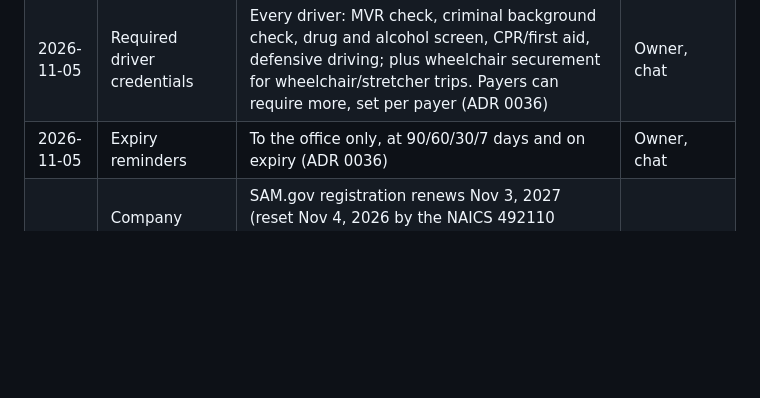
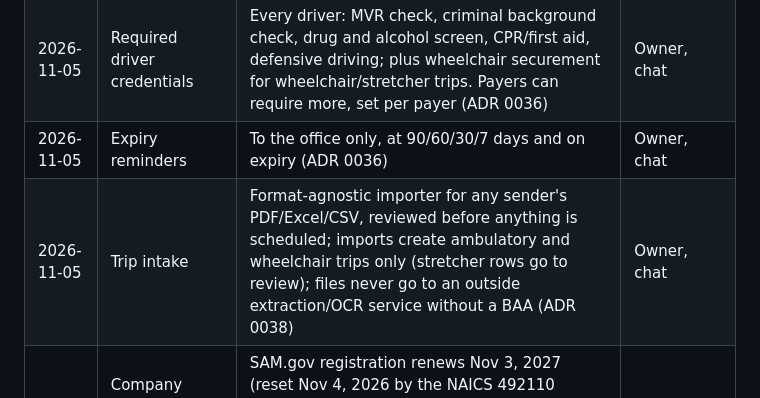
Before and after one commit to angelcaretx-dotcom/angelcare, a Markdown page: docs/business-decisions-log.md, the part around the change. GitHub-like rendering; blank space fills up the shorter version.

```diff
--- a/docs/business-decisions-log.md
+++ b/docs/business-decisions-log.md
@@ -42,6 +42,7 @@ is UNKNOWN and must not be assumed.
 | 2026-11-05 | Standing orders | Trips created 14 days ahead; regular driver/vehicle assigned when available; ride back with the same options as booking; prior-auth warning 14 days before its end, no trips after it (ADR 0035) | Owner, chat |
 | 2026-11-05 | Required driver credentials | Every driver: MVR check, criminal background check, drug and alcohol screen, CPR/first aid, defensive driving; plus wheelchair securement for wheelchair/stretcher trips. Payers can require more, set per payer (ADR 0036) | Owner, chat |
 | 2026-11-05 | Expiry reminders | To the office only, at 90/60/30/7 days and on expiry (ADR 0036) | Owner, chat |
+| 2026-11-05 | Trip intake | Format-agnostic importer for any sender's PDF/Excel/CSV, reviewed before anything is scheduled; imports create ambulatory and wheelchair trips only (stretcher rows go to review); files never go to an outside extraction/OCR service without a BAA (ADR 0038) | Owner, chat |
 | 2026-11-05 | Company dates (corrected from verified records) | SAM.gov registration renews Nov 3, 2027 (reset Nov 4, 2026 by the NAICS 492110 update); PEMS revalidation due Dec 3, 2028; commercial auto insurance WCAN261110, Incline Casualty, 10/13/2026 to 10/13/2027; no Fort Worth vehicle-for-hire license yet (ADR 0036) | Owner, chat |
 
 ## Explicitly UNKNOWN (do not invent)
```
Also changed, not shown: docs/roadmap.md (+3 -1 lines).
